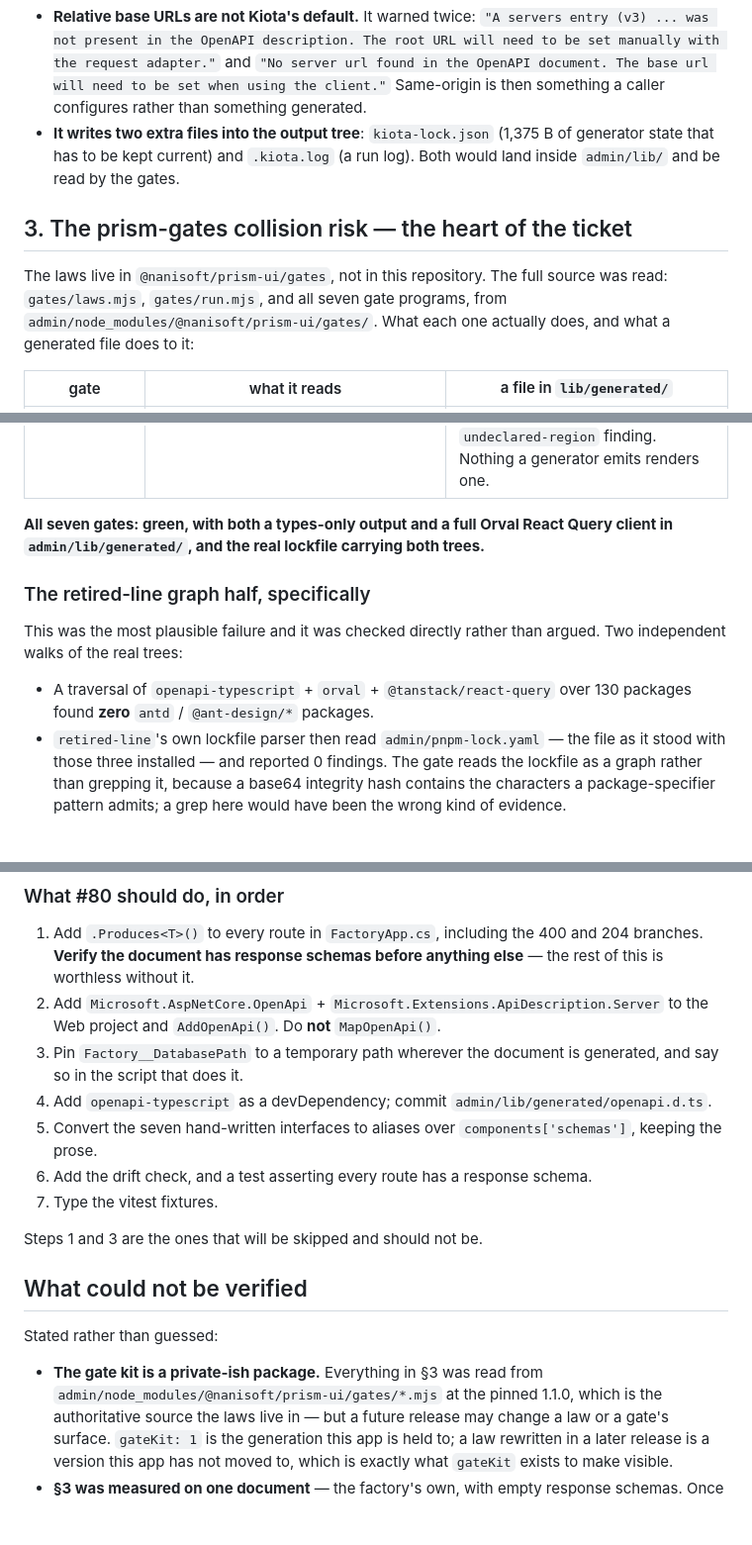
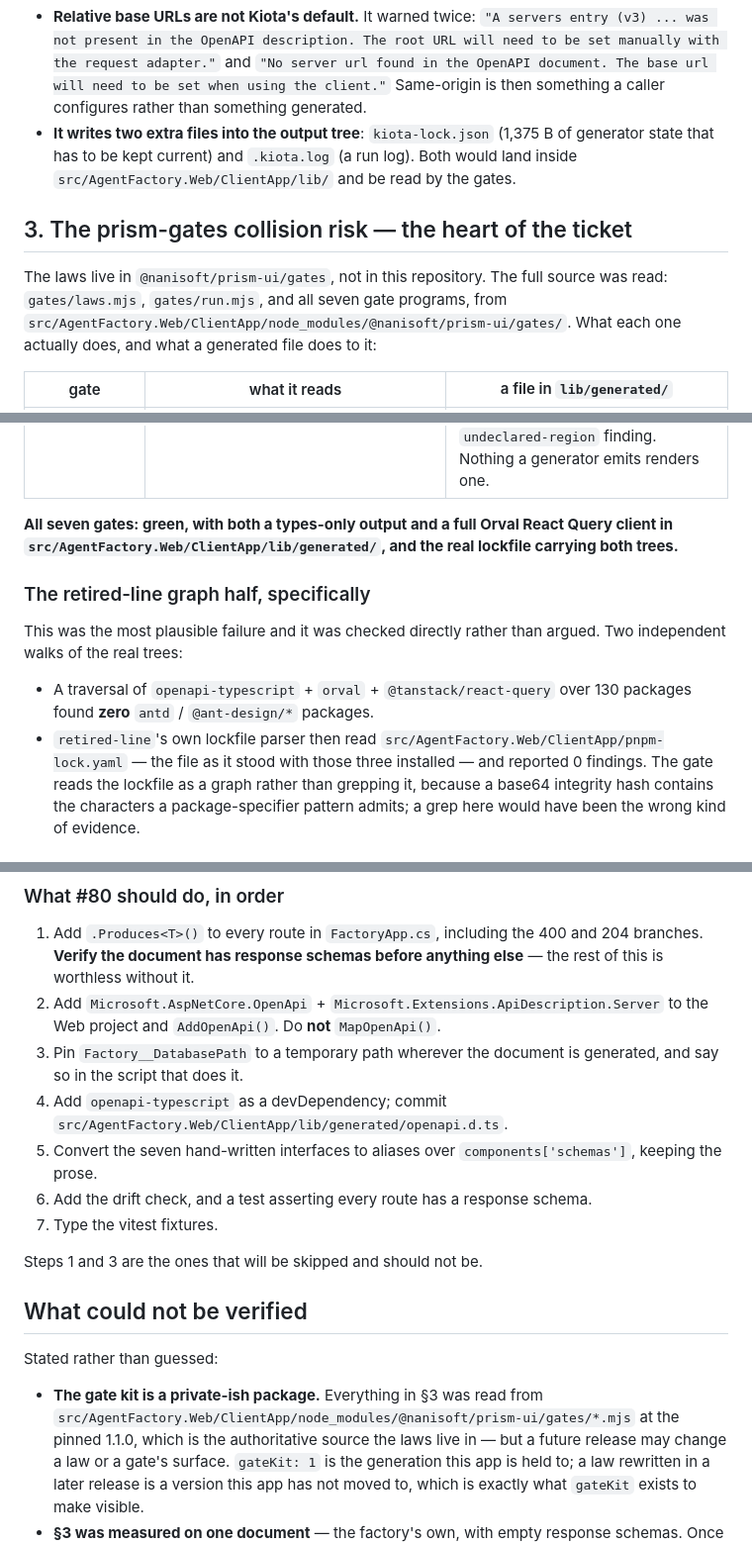
Before and after one commit to NaniSoft/agent-factory, a Markdown page: docs/research/codegen.md, 3 parts joined by grey strips. Shown at 99% size. Rendered like a GitHub page; blank space fills up the shorter version.

```diff
--- a/docs/research/codegen.md
+++ b/docs/research/codegen.md
@@ -312,13 +312,13 @@ Two further observations:
   Same-origin is then something a caller configures rather than something generated.
 - **It writes two extra files into the output tree**: `kiota-lock.json` (1,375 B of
   generator state that has to be kept current) and `.kiota.log` (a run log). Both would
-  land inside `admin/lib/` and be read by the gates.
+  land inside `src/AgentFactory.Web/ClientApp/lib/` and be read by the gates.
 
 ## 3. The prism-gates collision risk — the heart of the ticket
 
 The laws live in `@nanisoft/prism-ui/gates`, not in this repository. The full source
 was read: `gates/laws.mjs`, `gates/run.mjs`, and all seven gate programs, from
-`admin/node_modules/@nanisoft/prism-ui/gates/`. What each one actually does, and what
+`src/AgentFactory.Web/ClientApp/node_modules/@nanisoft/prism-ui/gates/`. What each one actually does, and what
 a generated file does to it:
 
 | gate | what it reads | a file in `lib/generated/` |
@@ -332,7 +332,7 @@ a generated file does to it:
 | `pack-boundary` | `out/` for `[data-pack]` elements, resolved against `scripts/pack-map.json` | **Unaffected.** 10 documents, 0 boundaries, 0 findings. Note the map declares `regions: {}` and `secondPackRegions: []` — a map that says zero is a decision, so *any* element that ever rendered a second pack would be an `undeclared-region` finding. Nothing a generator emits renders one. |
 
 **All seven gates: green, with both a types-only output and a full Orval React Query
-client in `admin/lib/generated/`, and the real lockfile carrying both trees.**
+client in `src/AgentFactory.Web/ClientApp/lib/generated/`, and the real lockfile carrying both trees.**
 
 ### The retired-line graph half, specifically
 
@@ -341,7 +341,7 @@ Two independent walks of the real trees:
 
 - A traversal of `openapi-typescript` + `orval` + `@tanstack/react-query` over 130
   packages found **zero** `antd` / `@ant-design/*` packages.
-- `retired-line`'s own lockfile parser then read `admin/pnpm-lock.yaml` — the file as
+- `retired-line`'s own lockfile parser then read `src/AgentFactory.Web/ClientApp/pnpm-lock.yaml` — the file as
   it stood with those three installed — and reported 0 findings. The gate reads the
   lockfile as a graph rather than grepping it, because a base64 integrity hash
   contains the characters a package-specifier pattern admits; a grep here would have
@@ -555,7 +555,7 @@ Two things to watch:
    the Web project and `AddOpenApi()`. Do **not** `MapOpenApi()`.
 3. Pin `Factory__DatabasePath` to a temporary path wherever the document is
    generated, and say so in the script that does it.
-4. Add `openapi-typescript` as a devDependency; commit `admin/lib/generated/openapi.d.ts`.
+4. Add `openapi-typescript` as a devDependency; commit `src/AgentFactory.Web/ClientApp/lib/generated/openapi.d.ts`.
 5. Convert the seven hand-written interfaces to aliases over `components['schemas']`,
    keeping the prose.
 6. Add the drift check, and a test asserting every route has a response schema.
@@ -568,7 +568,7 @@ Steps 1 and 3 are the ones that will be skipped and should not be.
 Stated rather than guessed:
 
 - **The gate kit is a private-ish package.** Everything in §3 was read from
-  `admin/node_modules/@nanisoft/prism-ui/gates/*.mjs` at the pinned 1.1.0, which is
+  `src/AgentFactory.Web/ClientApp/node_modules/@nanisoft/prism-ui/gates/*.mjs` at the pinned 1.1.0, which is
   the authoritative source the laws live in — but a future release may change a law
   or a gate's surface. `gateKit: 1` is the generation this app is held to; a law
   rewritten in a later release is a version this app has not moved to, which is
```
Also changed, not shown: other parts of docs/research/codegen.md (+16 -16 lines), docs/research/aspire.md (+5 -5 lines).
